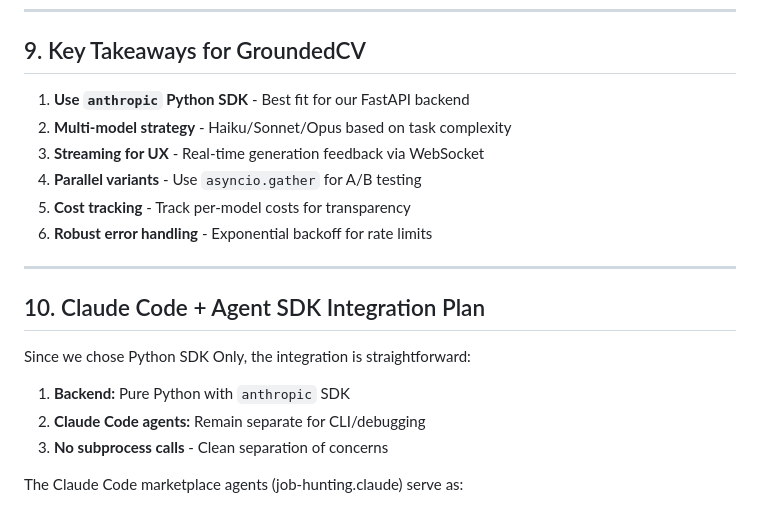
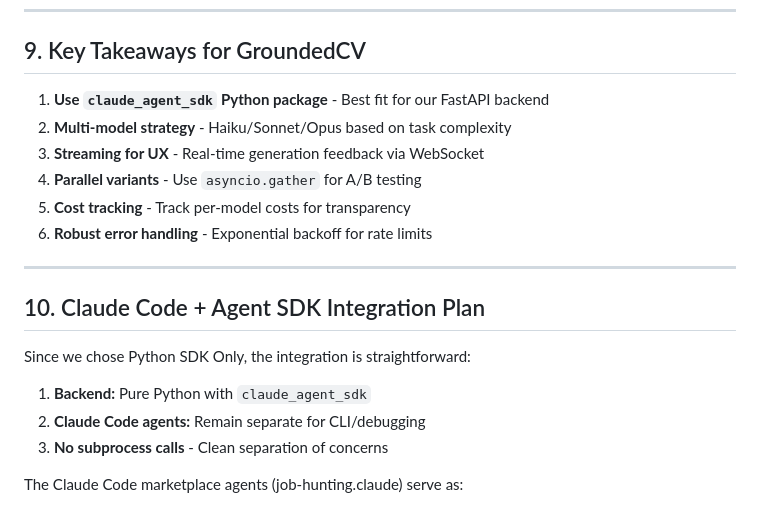
Before and after one commit to jaodsilv/grounded-cv, a Markdown page: docs/architecture/sdk-patterns.md, the part around the change. Drawn GitHub-style.

Commit message:
docs: fix SDK documentation internal contradiction
Update Section 9 (Key Takeaways) and Section 10 (Integration Plan)
to reference `claude_agent_sdk` instead of `anthropic`, aligning
with the decision established in Section 1.

```diff
--- a/docs/architecture/sdk-patterns.md
+++ b/docs/architecture/sdk-patterns.md
@@ -213,7 +213,7 @@ async def generate_ws(websocket: WebSocket):
 
 ## 9. Key Takeaways for GroundedCV
 
-1. **Use `anthropic` Python SDK** - Best fit for our FastAPI backend
+1. **Use `claude_agent_sdk` Python package** - Best fit for our FastAPI backend
 2. **Multi-model strategy** - Haiku/Sonnet/Opus based on task complexity
 3. **Streaming for UX** - Real-time generation feedback via WebSocket
 4. **Parallel variants** - Use `asyncio.gather` for A/B testing
@@ -226,7 +226,7 @@ async def generate_ws(websocket: WebSocket):
 
 Since we chose Python SDK Only, the integration is straightforward:
 
-1. **Backend:** Pure Python with `anthropic` SDK
+1. **Backend:** Pure Python with `claude_agent_sdk`
 2. **Claude Code agents:** Remain separate for CLI/debugging
 3. **No subprocess calls** - Clean separation of concerns
 
```
